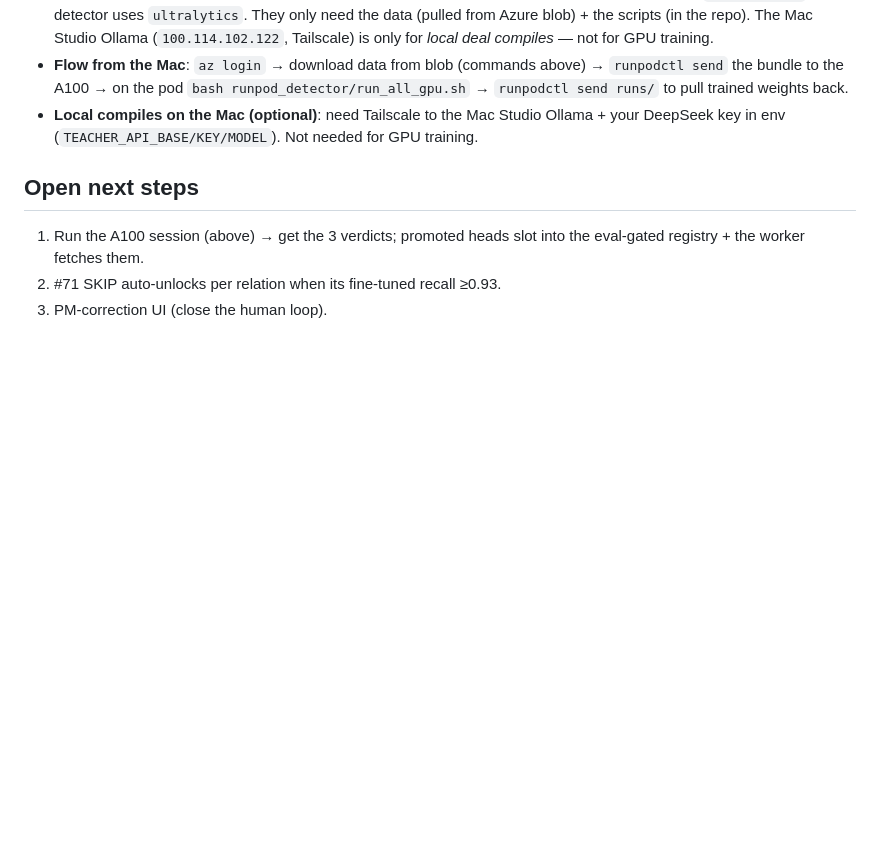
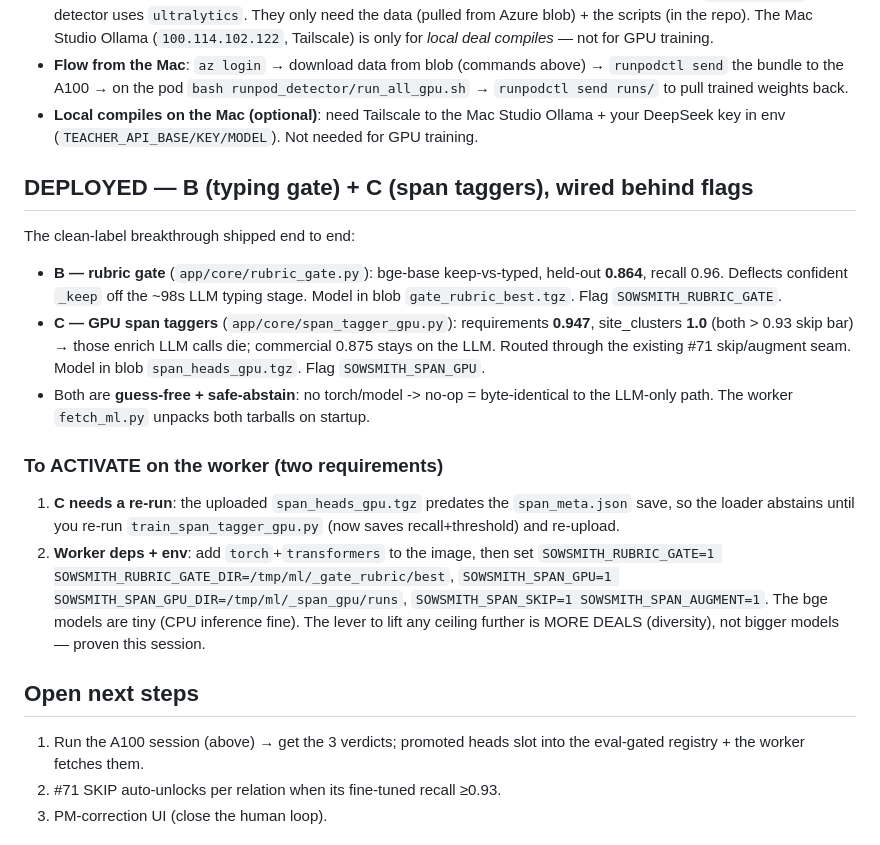
Before and after one commit to Purtera-IT/parser-os, a Markdown page: GPU_HANDOFF.md, the part around the change. Drawn GitHub-style; blank space fills up the shorter version.

Commit message:
GPU_HANDOFF: document deployed B gate + C span taggers + worker activation steps
Co-Authored-By: Claude Opus 4.8 <noreply@anthropic.com>

```diff
--- a/GPU_HANDOFF.md
+++ b/GPU_HANDOFF.md
@@ -76,6 +76,29 @@ A100. This all works from the Mac — everything is cross-platform:
   Ollama + your DeepSeek key in env (`TEACHER_API_BASE/KEY/MODEL`). Not needed
   for GPU training.
 
+## DEPLOYED — B (typing gate) + C (span taggers), wired behind flags
+The clean-label breakthrough shipped end to end:
+- **B — rubric gate** (`app/core/rubric_gate.py`): bge-base keep-vs-typed, held-out
+  **0.864**, recall 0.96. Deflects confident `_keep` off the ~98s LLM typing stage.
+  Model in blob `gate_rubric_best.tgz`. Flag `SOWSMITH_RUBRIC_GATE`.
+- **C — GPU span taggers** (`app/core/span_tagger_gpu.py`): requirements **0.947**,
+  site_clusters **1.0** (both > 0.93 skip bar) → those enrich LLM calls die;
+  commercial 0.875 stays on the LLM. Routed through the existing #71 skip/augment
+  seam. Model in blob `span_heads_gpu.tgz`. Flag `SOWSMITH_SPAN_GPU`.
+- Both are **guess-free + safe-abstain**: no torch/model -> no-op = byte-identical
+  to the LLM-only path. The worker `fetch_ml.py` unpacks both tarballs on startup.
+
+### To ACTIVATE on the worker (two requirements)
+1. **C needs a re-run**: the uploaded `span_heads_gpu.tgz` predates the
+   `span_meta.json` save, so the loader abstains until you re-run
+   `train_span_tagger_gpu.py` (now saves recall+threshold) and re-upload.
+2. **Worker deps + env**: add `torch`+`transformers` to the image, then set
+   `SOWSMITH_RUBRIC_GATE=1 SOWSMITH_RUBRIC_GATE_DIR=/tmp/ml/_gate_rubric/best`,
+   `SOWSMITH_SPAN_GPU=1 SOWSMITH_SPAN_GPU_DIR=/tmp/ml/_span_gpu/runs`,
+   `SOWSMITH_SPAN_SKIP=1 SOWSMITH_SPAN_AUGMENT=1`.
+The bge models are tiny (CPU inference fine). The lever to lift any ceiling further
+is MORE DEALS (diversity), not bigger models — proven this session.
+
 ## Open next steps
 1. Run the A100 session (above) → get the 3 verdicts; promoted heads slot into
    the eval-gated registry + the worker fetches them.
```
